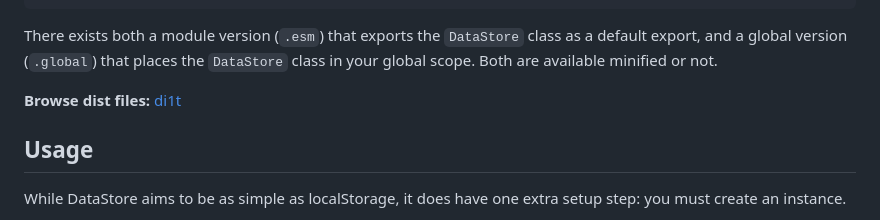
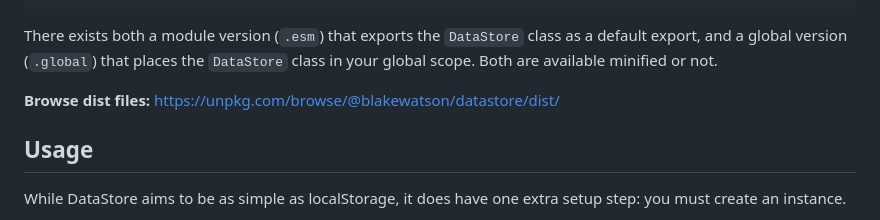
Before and after one commit to blakewatson/datastore, a Markdown page: README.md, the part around the change. Drawn GitHub-style.

Commit message:
fixed typo

```diff
--- a/README.md
+++ b/README.md
@@ -22,7 +22,7 @@ Or you can use the CDN version:
 
 There exists both a module version (`.esm`) that exports the `DataStore` class as a default export, and a global version (`.global`) that places the `DataStore` class in your global scope. Both are available minified or not.
 
-**Browse dist files:** [di1t](https://unpkg.com/browse/@blakewatson/datastore/dist/)
+**Browse dist files:** <https://unpkg.com/browse/@blakewatson/datastore/dist/>
 
 ## Usage
 
```
